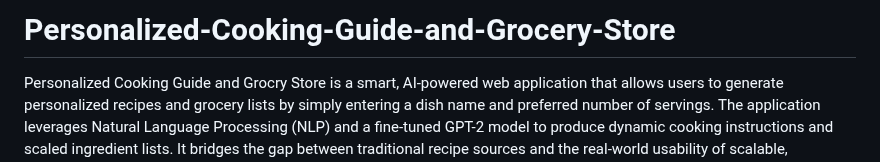
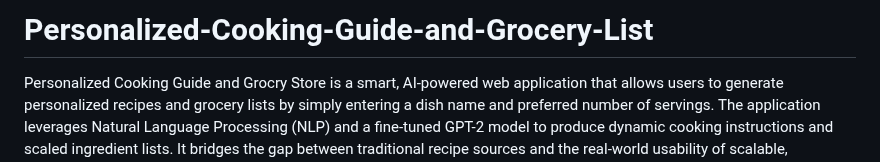
Before and after one commit to Yamunasri1810/Personalized-Cooking-Guide-and-Grocery-List, a Markdown page: README.md, the part around the change. Drawn GitHub-style.

```diff
--- a/README.md
+++ b/README.md
@@ -1,4 +1,4 @@
-# Personalized-Cooking-Guide-and-Grocery-Store
+# Personalized-Cooking-Guide-and-Grocery-List
 
 Personalized Cooking Guide and Grocry Store is a smart, AI-powered web application that allows users to generate personalized recipes and grocery lists by simply entering a dish name and preferred number of servings. The application leverages Natural Language Processing (NLP) and a fine-tuned GPT-2 model to produce dynamic cooking instructions and scaled ingredient lists. It bridges the gap between traditional recipe sources and the real-world usability of scalable, interactive cooking.
 
```
